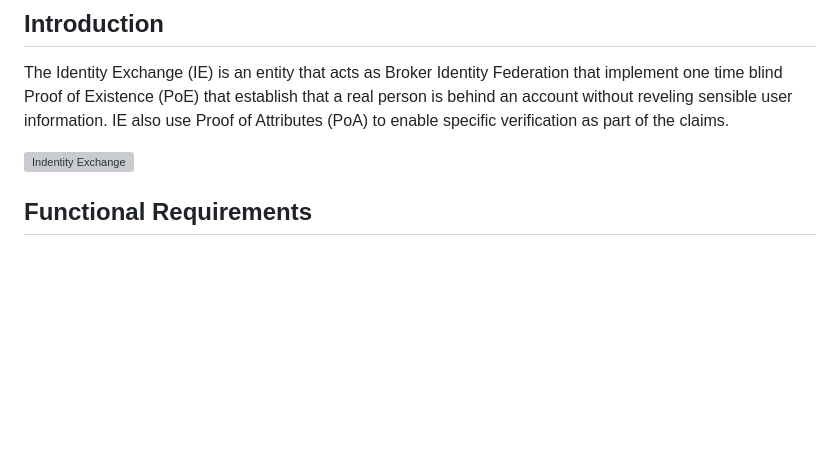
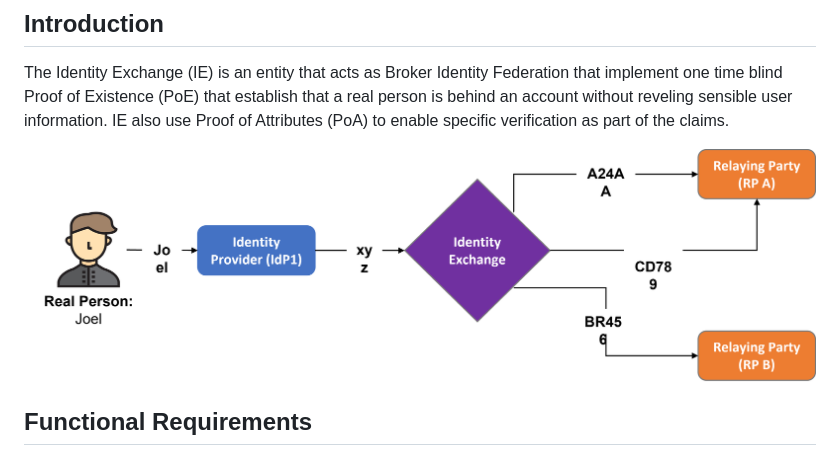
Before and after one commit to sfl0r3nz05/IdentityExchanger, a Markdown page: documentation/software_requirements.md, the part around the change. Rendered like a GitHub page; blank space fills up the shorter version; grey boxes are pictures that could not be loaded.

Commit message:
add software requirements

```diff
--- a/documentation/software_requirements.md
+++ b/documentation/software_requirements.md
@@ -4,7 +4,7 @@
 
 The Identity Exchange (IE) is an entity that acts as Broker Identity Federation that implement one time blind Proof of Existence (PoE) that establish that a real person is behind an account without reveling sensible user information. IE also use Proof of Attributes (PoA) to enable specific verification as part of the claims.
 
-![Indentity Exchange](./documentation/images/IE.png)
+![Indentity Exchange](./images/IE.png)
 
 ## Functional Requirements
 
```
